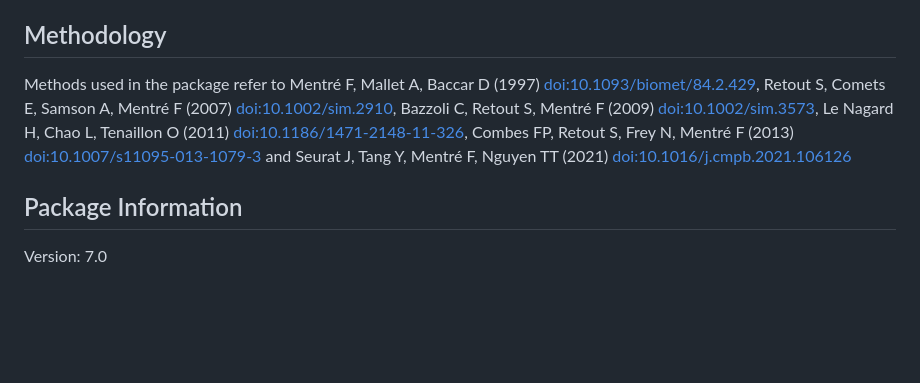
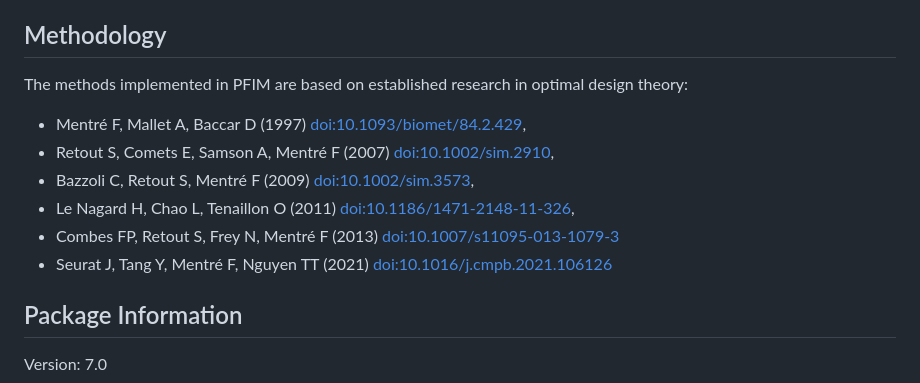
Before and after one commit to packagePFIM/PFIM, a Markdown page: README.md, the part around the change. Drawn GitHub-style; blank space fills up the shorter version.

```diff
--- a/README.md
+++ b/README.md
@@ -19,13 +19,14 @@ PFIM is an R package for evaluating and optimizing designs for nonlinear mixed e
 
 ## Methodology
 
-Methods used in the package refer to Mentré F, Mallet A, Baccar D (1997)
-<doi:10.1093/biomet/84.2.429>, Retout S, Comets E, Samson A, Mentré F
-(2007) <doi:10.1002/sim.2910>, Bazzoli C, Retout S, Mentré F (2009)
-<doi:10.1002/sim.3573>, Le Nagard H, Chao L, Tenaillon O (2011)
-<doi:10.1186/1471-2148-11-326>, Combes FP, Retout S, Frey N, Mentré F
-(2013) <doi:10.1007/s11095-013-1079-3> and Seurat J, Tang Y, Mentré F,
-Nguyen TT (2021) <doi:10.1016/j.cmpb.2021.106126>
+The methods implemented in PFIM are based on established research in optimal design theory:
+
+- Mentré F, Mallet A, Baccar D (1997) <doi:10.1093/biomet/84.2.429>,
+- Retout S, Comets E, Samson A, Mentré F (2007) <doi:10.1002/sim.2910>,
+- Bazzoli C, Retout S, Mentré F (2009) <doi:10.1002/sim.3573>,
+- Le Nagard H, Chao L, Tenaillon O (2011) <doi:10.1186/1471-2148-11-326>,
+- Combes FP, Retout S, Frey N, Mentré F (2013) <doi:10.1007/s11095-013-1079-3>
+- Seurat J, Tang Y, Mentré F, Nguyen TT (2021) <doi:10.1016/j.cmpb.2021.106126>
 
 ## Package Information
 
```
